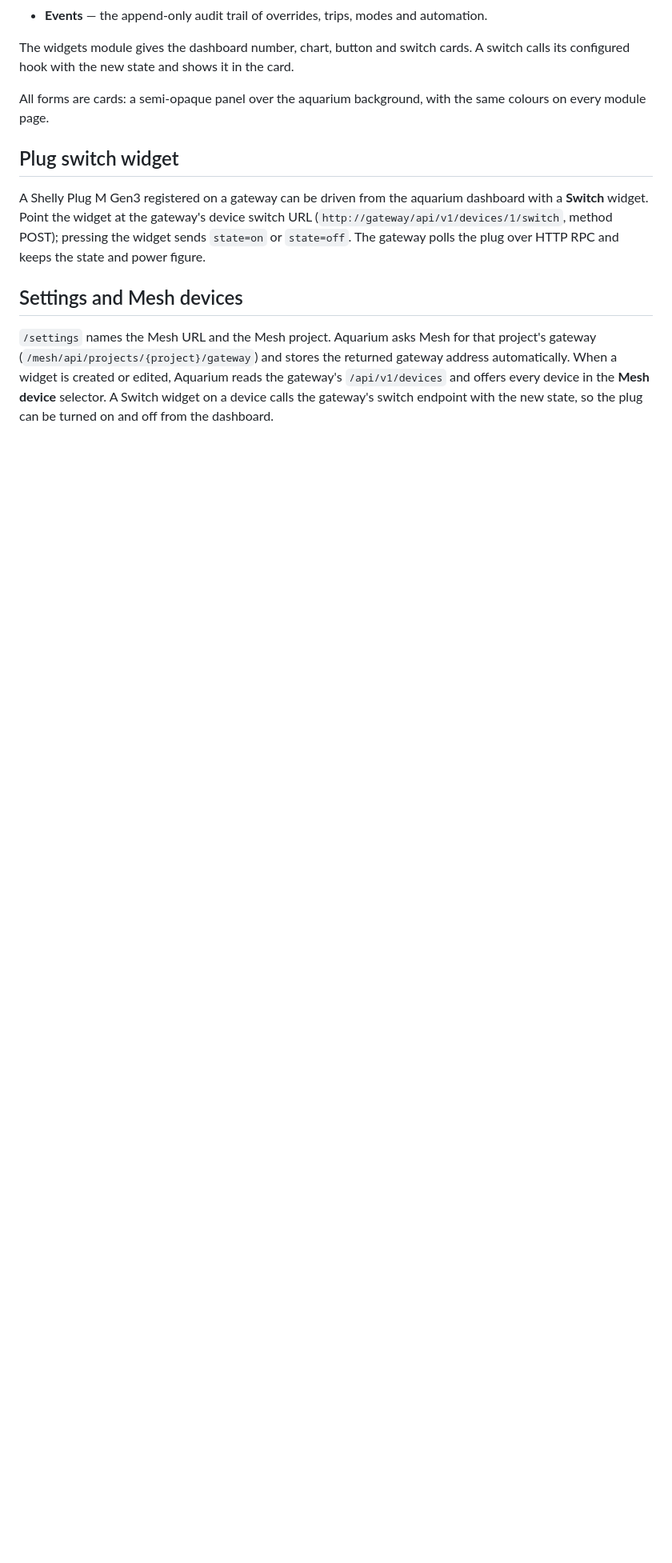
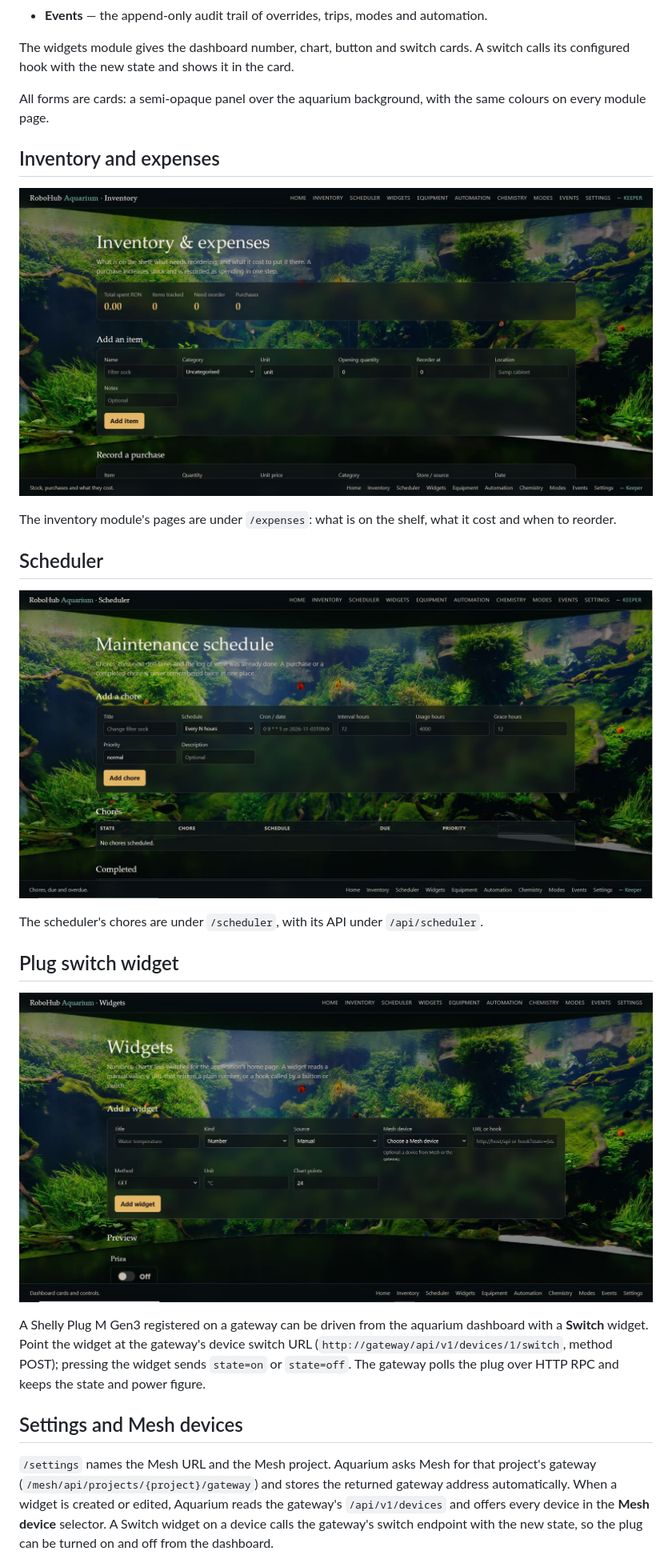
Before and after one commit to RoboHubPlatform/robohub-aquarium, a Markdown page: docs/index.md, the part around one of its changes. Shown at 80% size. GitHub-like rendering; pictures changed too: docs/images/inventory.jpg (added), docs/images/scheduler.jpg (added), docs/images/widgets.jpg (added); blank space fills up the shorter version.

Commit message:
docs(aquarium): add application screenshots to the docsite

```diff
--- a/docs/index.md
+++ b/docs/index.md
@@ -39,7 +41,25 @@ All forms are cards: a semi-opaque panel over the aquarium background, with the
 same colours on every module page.
 
 
+## Inventory and expenses
+
+![Inventory and expenses](./images/inventory.jpg)
+
+The inventory module's pages are under `/expenses`: what is on the shelf, what
+it cost and when to reorder.
+
+
+## Scheduler
+
+![Scheduler](./images/scheduler.jpg)
+
+The scheduler's chores are under `/scheduler`, with its API under
+`/api/scheduler`.
+
+
 ## Plug switch widget
+
+![Widget manager and switch card](./images/widgets.jpg)
 
 A Shelly Plug M Gen3 registered on a gateway can be driven from the aquarium
 dashboard with a **Switch** widget. Point the widget at the gateway's device
```
Also changed, not shown: other parts of docs/index.md (+2 -0 lines), docs/images/dashboard.jpg (added).
